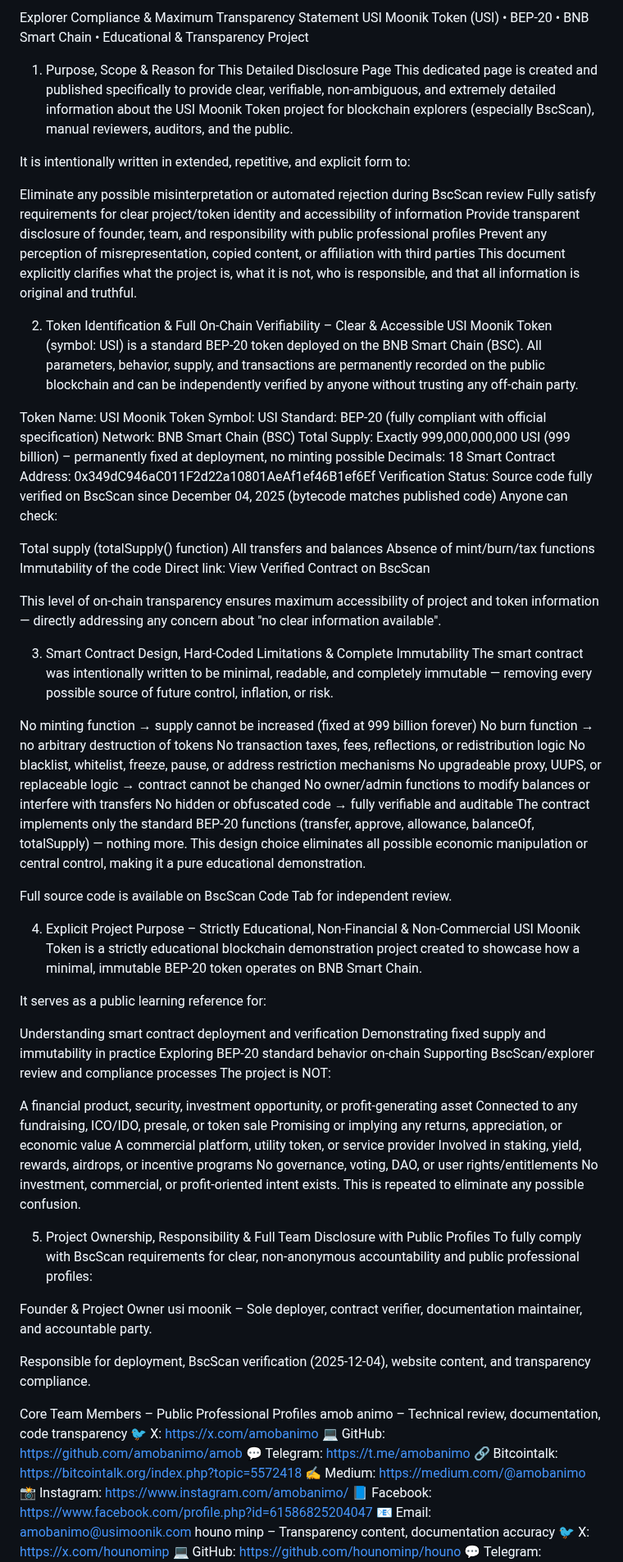
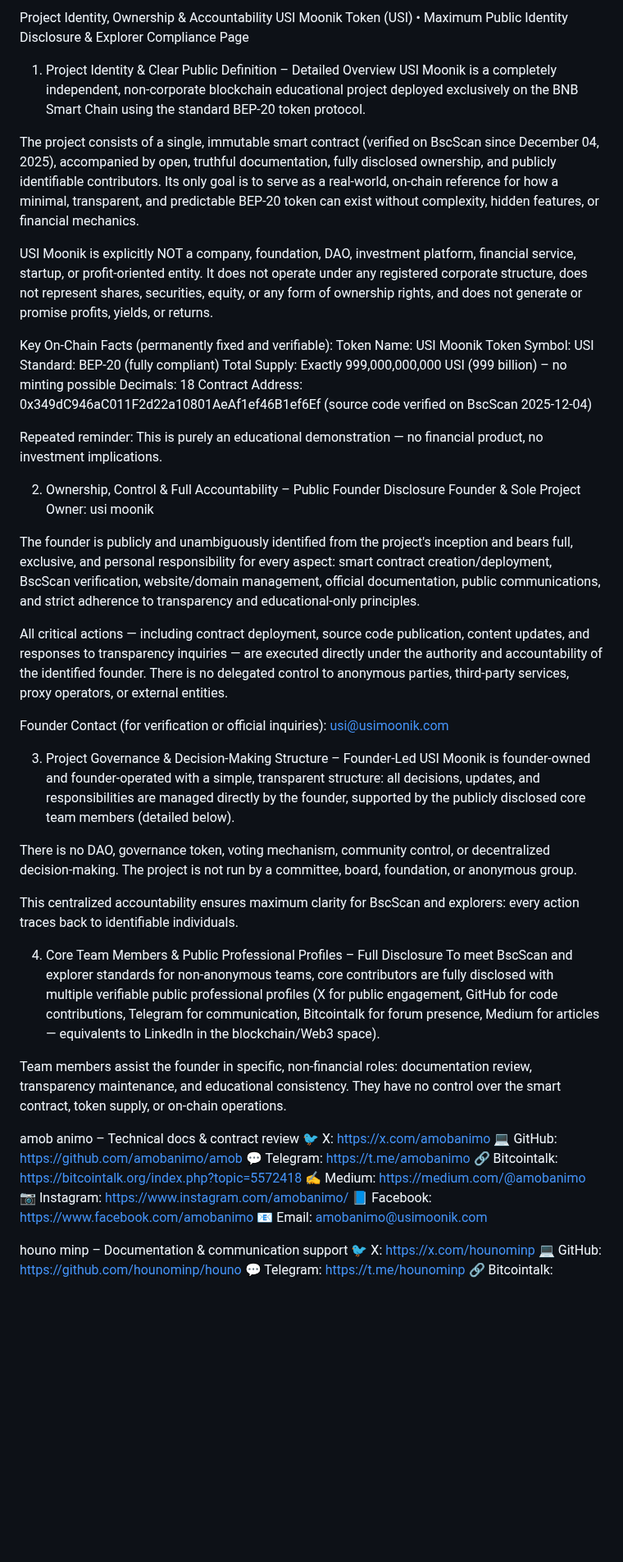
Before and after one commit to usimoonik/usimoonik, a Markdown page: explorer-Compliance.md, the part around one of its changes. Shown at 82% size. Rendered like a GitHub page; blank space fills up the shorter version.

```diff
--- a/explorer-Compliance.md
+++ b/explorer-Compliance.md
@@ -1,90 +1,56 @@
-Explorer Compliance & Maximum Transparency Statement
-USI Moonik Token (USI) • BEP-20 • BNB Smart Chain • Educational & Transparency Project
+Project Identity, Ownership & Accountability
+USI Moonik Token (USI) • Maximum Public Identity Disclosure & Explorer Compliance Page
 
-1. Purpose, Scope & Reason for This Detailed Disclosure Page
-This dedicated page is created and published specifically to provide clear, verifiable, non-ambiguous, and extremely detailed information about the USI Moonik Token project for blockchain explorers (especially BscScan), manual reviewers, auditors, and the public.
+1. Project Identity & Clear Public Definition – Detailed Overview
+USI Moonik is a completely independent, non-corporate blockchain educational project deployed exclusively on the BNB Smart Chain using the standard BEP-20 token protocol.
 
-It is intentionally written in extended, repetitive, and explicit form to:
+The project consists of a single, immutable smart contract (verified on BscScan since December 04, 2025), accompanied by open, truthful documentation, fully disclosed ownership, and publicly identifiable contributors. Its only goal is to serve as a real-world, on-chain reference for how a minimal, transparent, and predictable BEP-20 token can exist without complexity, hidden features, or financial mechanics.
 
-Eliminate any possible misinterpretation or automated rejection during BscScan review
-Fully satisfy requirements for clear project/token identity and accessibility of information
-Provide transparent disclosure of founder, team, and responsibility with public professional profiles
-Prevent any perception of misrepresentation, copied content, or affiliation with third parties
-This document explicitly clarifies what the project is, what it is not, who is responsible, and that all information is original and truthful.
+USI Moonik is explicitly NOT a company, foundation, DAO, investment platform, financial service, startup, or profit-oriented entity. It does not operate under any registered corporate structure, does not represent shares, securities, equity, or any form of ownership rights, and does not generate or promise profits, yields, or returns.
 
-2. Token Identification & Full On-Chain Verifiability – Clear & Accessible
-USI Moonik Token (symbol: USI) is a standard BEP-20 token deployed on the BNB Smart Chain (BSC). All parameters, behavior, supply, and transactions are permanently recorded on the public blockchain and can be independently verified by anyone without trusting any off-chain party.
-
+Key On-Chain Facts (permanently fixed and verifiable):
 Token Name: USI Moonik Token
 Symbol: USI
-Standard: BEP-20 (fully compliant with official specification)
-Network: BNB Smart Chain (BSC)
-Total Supply: Exactly 999,000,000,000 USI (999 billion) – permanently fixed at deployment, no minting possible
+Standard: BEP-20 (fully compliant)
+Total Supply: Exactly 999,000,000,000 USI (999 billion) – no minting possible
 Decimals: 18
-Smart Contract Address: 0x349dC946aC011F2d22a10801AeAf1ef46B1ef6Ef
-Verification Status: Source code fully verified on BscScan since December 04, 2025 (bytecode matches published code)
-Anyone can check:
+Contract Address: 0x349dC946aC011F2d22a10801AeAf1ef46B1ef6Ef (source code verified on BscScan 2025-12-04)
 
-Total supply (totalSupply() function)
-All transfers and balances
-Absence of mint/burn/tax functions
-Immutability of the code
-Direct link: View Verified Contract on BscScan
+Repeated reminder: This is purely an educational demonstration — no financial product, no investment implications.
 
-This level of on-chain transparency ensures maximum accessibility of project and token information — directly addressing any concern about "no clear information available".
+2. Ownership, Control & Full Accountability – Public Founder Disclosure
+Founder & Sole Project Owner:
+usi moonik
 
-3. Smart Contract Design, Hard-Coded Limitations & Complete Immutability
-The smart contract was intentionally written to be minimal, readable, and completely immutable — removing every possible source of future control, inflation, or risk.
+The founder is publicly and unambiguously identified from the project's inception and bears full, exclusive, and personal responsibility for every aspect: smart contract creation/deployment, BscScan verification, website/domain management, official documentation, public communications, and strict adherence to transparency and educational-only principles.
 
-No minting function → supply cannot be increased (fixed at 999 billion forever)
-No burn function → no arbitrary destruction of tokens
-No transaction taxes, fees, reflections, or redistribution logic
-No blacklist, whitelist, freeze, pause, or address restriction mechanisms
-No upgradeable proxy, UUPS, or replaceable logic → contract cannot be changed
-No owner/admin functions to modify balances or interfere with transfers
-No hidden or obfuscated code → fully verifiable and auditable
-The contract implements only the standard BEP-20 functions (transfer, approve, allowance, balanceOf, totalSupply) — nothing more. This design choice eliminates all possible economic manipulation or central control, making it a pure educational demonstration.
+All critical actions — including contract deployment, source code publication, content updates, and responses to transparency inquiries — are executed directly under the authority and accountability of the identified founder. There is no delegated control to anonymous parties, third-party services, proxy operators, or external entities.
 
-Full source code is available on BscScan Code Tab for independent review.
+Founder Contact (for verification or official inquiries): usi@usimoonik.com
 
-4. Explicit Project Purpose – Strictly Educational, Non-Financial & Non-Commercial
-USI Moonik Token is a strictly educational blockchain demonstration project created to showcase how a minimal, immutable BEP-20 token operates on BNB Smart Chain.
+3. Project Governance & Decision-Making Structure – Founder-Led
+USI Moonik is founder-owned and founder-operated with a simple, transparent structure: all decisions, updates, and responsibilities are managed directly by the founder, supported by the publicly disclosed core team members (detailed below).
 
-It serves as a public learning reference for:
+There is no DAO, governance token, voting mechanism, community control, or decentralized decision-making. The project is not run by a committee, board, foundation, or anonymous group.
 
-Understanding smart contract deployment and verification
-Demonstrating fixed supply and immutability in practice
-Exploring BEP-20 standard behavior on-chain
-Supporting BscScan/explorer review and compliance processes
-The project is NOT:
+This centralized accountability ensures maximum clarity for BscScan and explorers: every action traces back to identifiable individuals.
 
-A financial product, security, investment opportunity, or profit-generating asset
-Connected to any fundraising, ICO/IDO, presale, or token sale
-Promising or implying any returns, appreciation, or economic value
-A commercial platform, utility token, or service provider
-Involved in staking, yield, rewards, airdrops, or incentive programs
-No governance, voting, DAO, or user rights/entitlements
-No investment, commercial, or profit-oriented intent exists. This is repeated to eliminate any possible confusion.
+4. Core Team Members & Public Professional Profiles – Full Disclosure
+To meet BscScan and explorer standards for non-anonymous teams, core contributors are fully disclosed with multiple verifiable public professional profiles (X for public engagement, GitHub for code contributions, Telegram for communication, Bitcointalk for forum presence, Medium for articles — equivalents to LinkedIn in the blockchain/Web3 space).
 
-5. Project Ownership, Responsibility & Full Team Disclosure with Public Profiles
-To fully comply with BscScan requirements for clear, non-anonymous accountability and public professional profiles:
+Team members assist the founder in specific, non-financial roles: documentation review, transparency maintenance, and educational consistency. They have no control over the smart contract, token supply, or on-chain operations.
 
-Founder & Project Owner
-usi moonik – Sole deployer, contract verifier, documentation maintainer, and accountable party.
-
-Responsible for deployment, BscScan verification (2025-12-04), website content, and transparency compliance.
-
-Core Team Members – Public Professional Profiles
-amob animo – Technical review, documentation, code transparency
+amob animo – Technical docs & contract review
 🐦 X: https://x.com/amobanimo
 💻 GitHub: https://github.com/amobanimo/amob
 💬 Telegram: https://t.me/amobanimo
 🔗 Bitcointalk: https://bitcointalk.org/index.php?topic=5572418
 ✍ Medium: https://medium.com/@amobanimo
-📸 Instagram: https://www.instagram.com/amobanimo/
-📘 Facebook: https://www.facebook.com/profile.php?id=61586825204047
+📷 Instagram: https://www.instagram.com/amobanimo/
+📘 Facebook: https://www.facebook.com/amobanimo
 📧 Email: amobanimo@usimoonik.com
-houno minp – Transparency content, documentation accuracy
+
+houno minp – Documentation & communication support
 🐦 X: https://x.com/hounominp
 💻 GitHub: https://github.com/hounominp/houno
 💬 Telegram: https://t.me/hounominp
```
Also changed, not shown: other parts of explorer-Compliance.md (+26 -17 lines).
